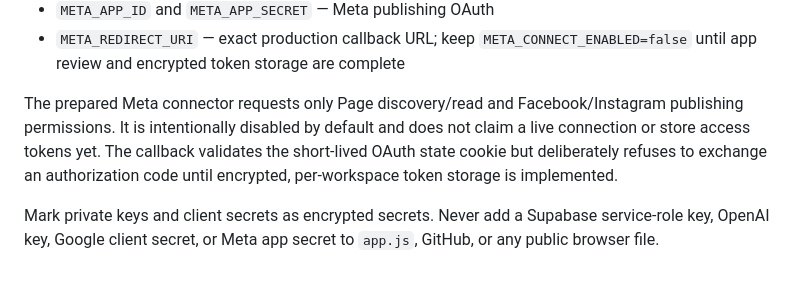
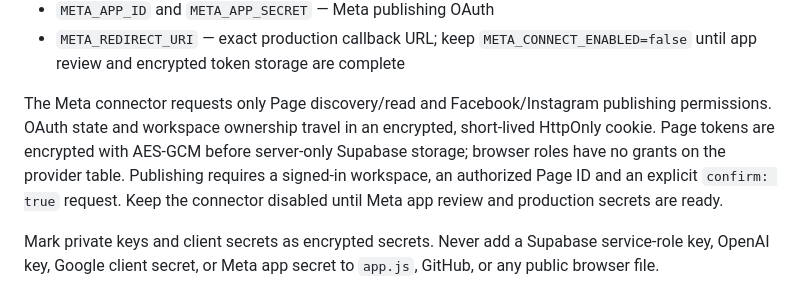
Before and after one commit to tanslaptop876-oss/marketingmind-ai-live, a Markdown page: README.md, the part around the change. GitHub-like rendering.

Commit message:
Add encrypted Meta connection storage and publishing

```diff
--- a/README.md
+++ b/README.md
@@ -111,8 +111,7 @@ For image generation, add a **Workers AI binding** under the production environm
 - `META_APP_ID` and `META_APP_SECRET` — Meta publishing OAuth
 - `META_REDIRECT_URI` — exact production callback URL; keep `META_CONNECT_ENABLED=false` until app review and encrypted token storage are complete
 
-The prepared Meta connector requests only Page discovery/read and Facebook/Instagram publishing permissions. It is intentionally disabled by default and does not claim a live connection or store access tokens yet.
-The callback validates the short-lived OAuth state cookie but deliberately refuses to exchange an authorization code until encrypted, per-workspace token storage is implemented.
+The Meta connector requests only Page discovery/read and Facebook/Instagram publishing permissions. OAuth state and workspace ownership travel in an encrypted, short-lived HttpOnly cookie. Page tokens are encrypted with AES-GCM before server-only Supabase storage; browser roles have no grants on the provider table. Publishing requires a signed-in workspace, an authorized Page ID and an explicit `confirm: true` request. Keep the connector disabled until Meta app review and production secrets are ready.
 
 Mark private keys and client secrets as encrypted secrets. Never add a Supabase service-role key, OpenAI key, Google client secret, or Meta app secret to `app.js`, GitHub, or any public browser file.
 
```
